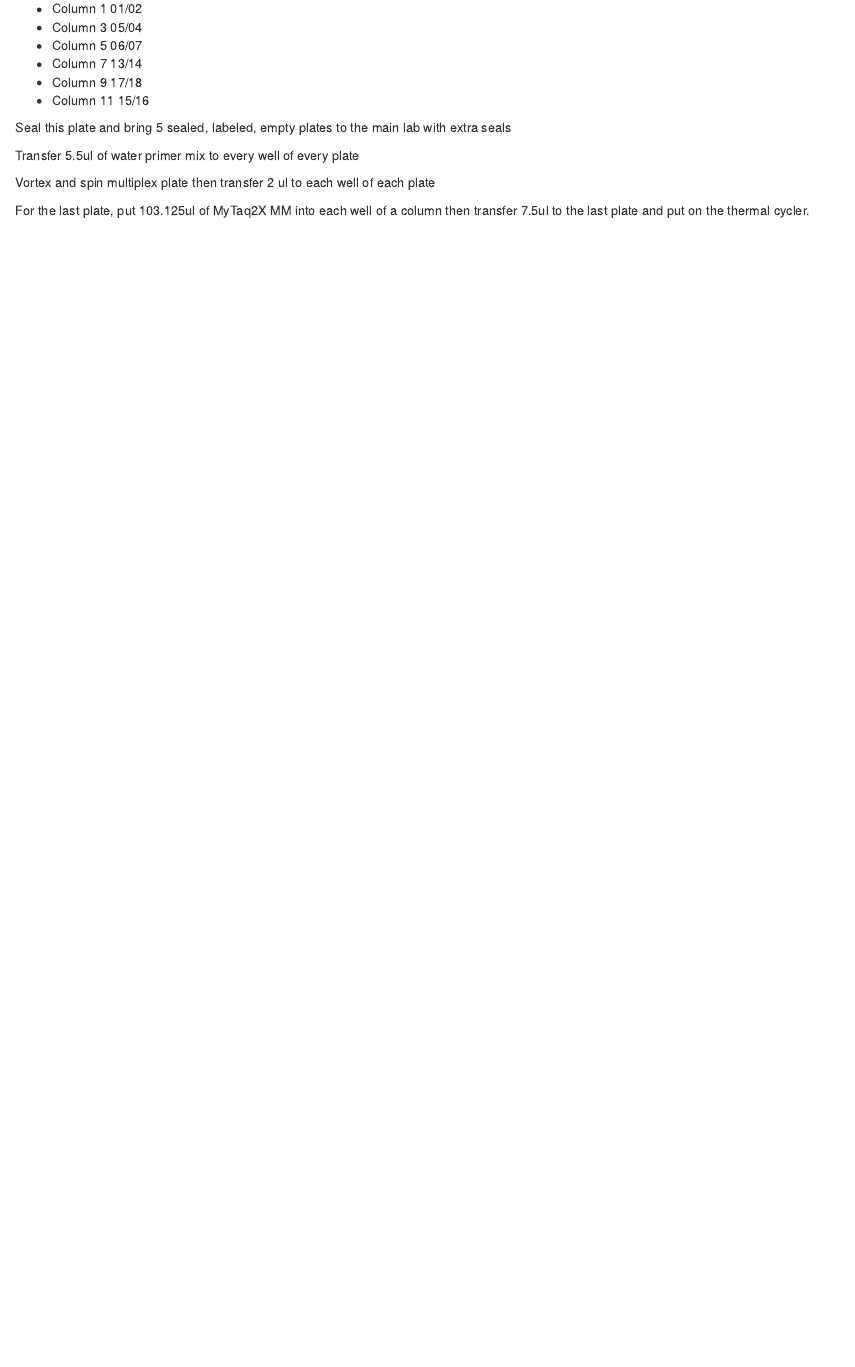
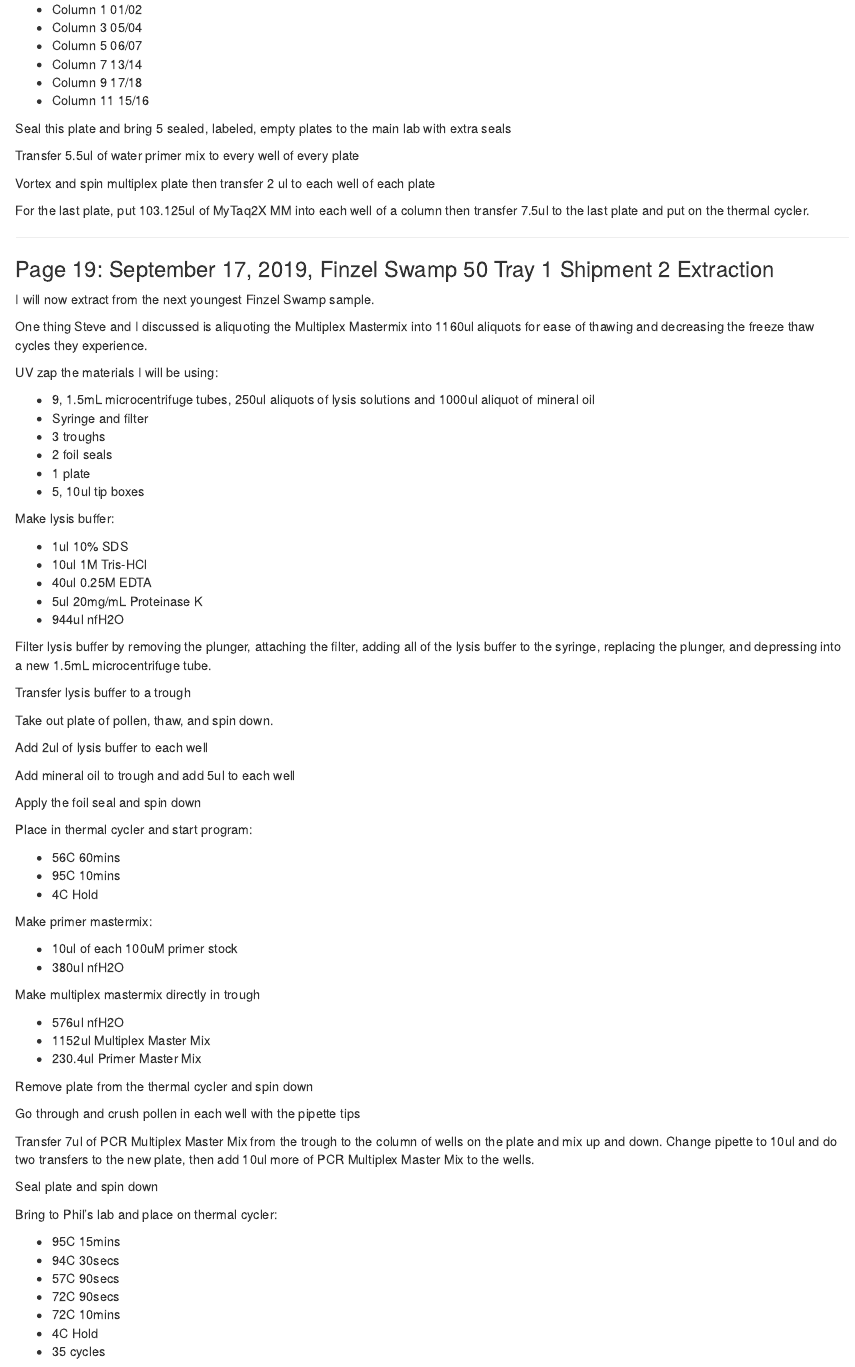
Before and after one commit to stephenrkeller/aDNA, an R Markdown document (Notebook.Rmd): the page in a window 1100 px wide, from 12530 px down before the commit and from 12550 px down after it, so that both start at the same text. Rendered offline with R 4.5, knitr and Pandoc, with nearby package versions.

Commit message:
Update Notebook.Rmd

```diff
--- a/Notebook.Rmd
+++ b/Notebook.Rmd
@@ -733,3 +734,77 @@ Transfer 5.5ul of water primer mix to every well of every plate
 Vortex and spin multiplex plate then transfer 2 ul to each well of each plate
 
 For the last plate, put 103.125ul of MyTaq2X MM into each well of a column then transfer 7.5ul to the last plate and put on the thermal cycler.
+
+------
+
+<div id='id-section19'/>
+
+### Page 19: September 17, 2019, Finzel Swamp 50 Tray 1 Shipment 2 Extraction
+
+I will now extract from the next youngest Finzel Swamp sample.
+
+One thing Steve and I discussed is aliquoting the Multiplex Mastermix into 1160ul aliquots for ease of thawing and decreasing the freeze thaw cycles they experience.
+
+UV zap the materials I will be using:
+
+* 9, 1.5mL microcentrifuge tubes, 250ul aliquots of lysis solutions and 1000ul aliquot of mineral oil
+* Syringe and filter
+* 3 troughs
+* 2 foil seals
+* 1 plate
+* 5, 10ul tip boxes
+
+Make lysis buffer:
+
+* 1ul 10% SDS
+* 10ul 1M Tris-HCl
+* 40ul 0.25M EDTA
+* 5ul 20mg/mL Proteinase K
+* 944ul nfH2O
+
+Filter lysis buffer by removing the plunger, attaching the filter, adding all of the lysis buffer to the syringe, replacing the plunger, and depressing into a new 1.5mL microcentrifuge tube.
+
+Transfer lysis buffer to a trough
+
+Take out plate of pollen, thaw, and spin down.
+
+Add 2ul of lysis buffer to each well
+
+Add mineral oil to trough and add 5ul to each well
+
+Apply the foil seal and spin down
+
+Place in thermal cycler and start program:
+
+* 56C 60mins
+* 95C 10mins
+* 4C  Hold
+
+Make primer mastermix:
+
+* 10ul of each 100uM primer stock
+* 380ul nfH2O
+
+Make multiplex mastermix directly in trough
+
+* 576ul nfH2O
+* 1152ul Multiplex Master Mix
+* 230.4ul Primer Master Mix
+
+Remove plate from the thermal cycler and spin down
+
+Go through and crush pollen in each well with the pipette tips
+
+Transfer 7ul of PCR Multiplex Master Mix from the trough to the column of wells on the plate and mix up and down. Change pipette to 10ul and do two transfers to the new plate, then add 10ul more of PCR Multiplex Master Mix to the wells.
+
+Seal plate and spin down
+
+Bring to Phil's lab and place on thermal cycler:
+
+* 95C 15mins
+* 94C 30secs
+* 57C 90secs
+* 72C 90secs
+* 72C 10mins
+* 4C  Hold
+* 35 cycles
```
Also changed, not shown: Notebook.Rmd (1 more changed lines).
